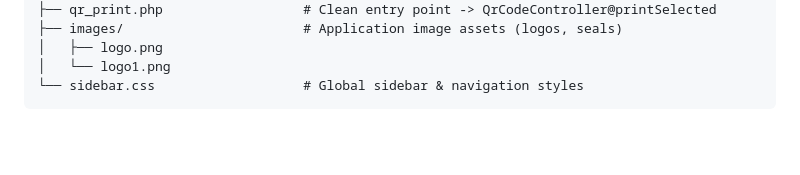
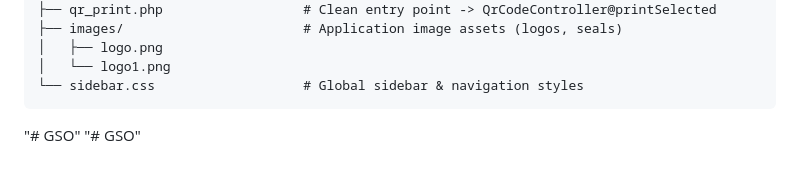
Before and after one commit to mavsgonzales/GSO, a Markdown page: README.md, the part around the change. GitHub-like rendering; blank space fills up the shorter version.

````diff
--- a/README.md
+++ b/README.md
@@ -172,3 +172,5 @@ GSO/
 │   └── logo1.png
 └── sidebar.css                   # Global sidebar & navigation styles
 ```
+"# GSO"
+"# GSO"
````
